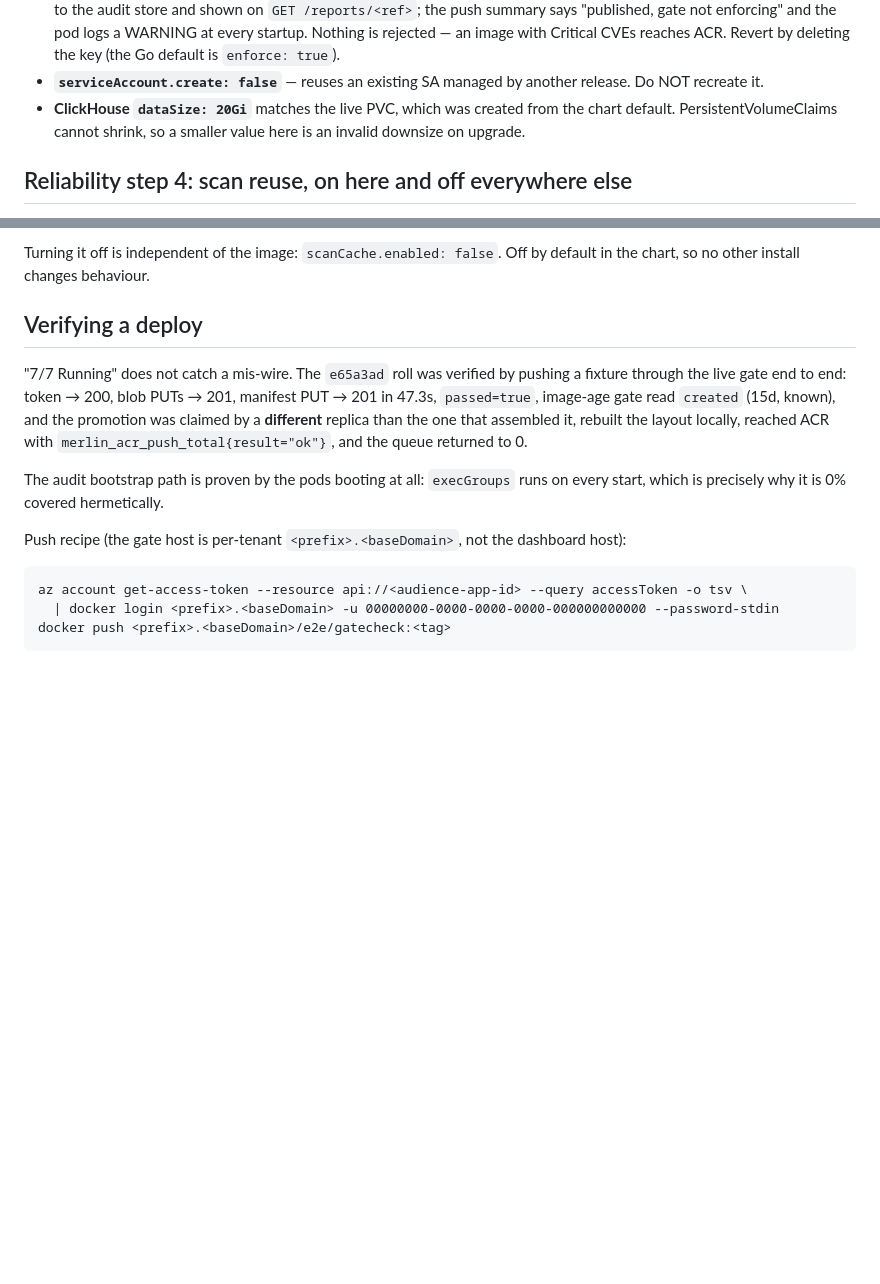
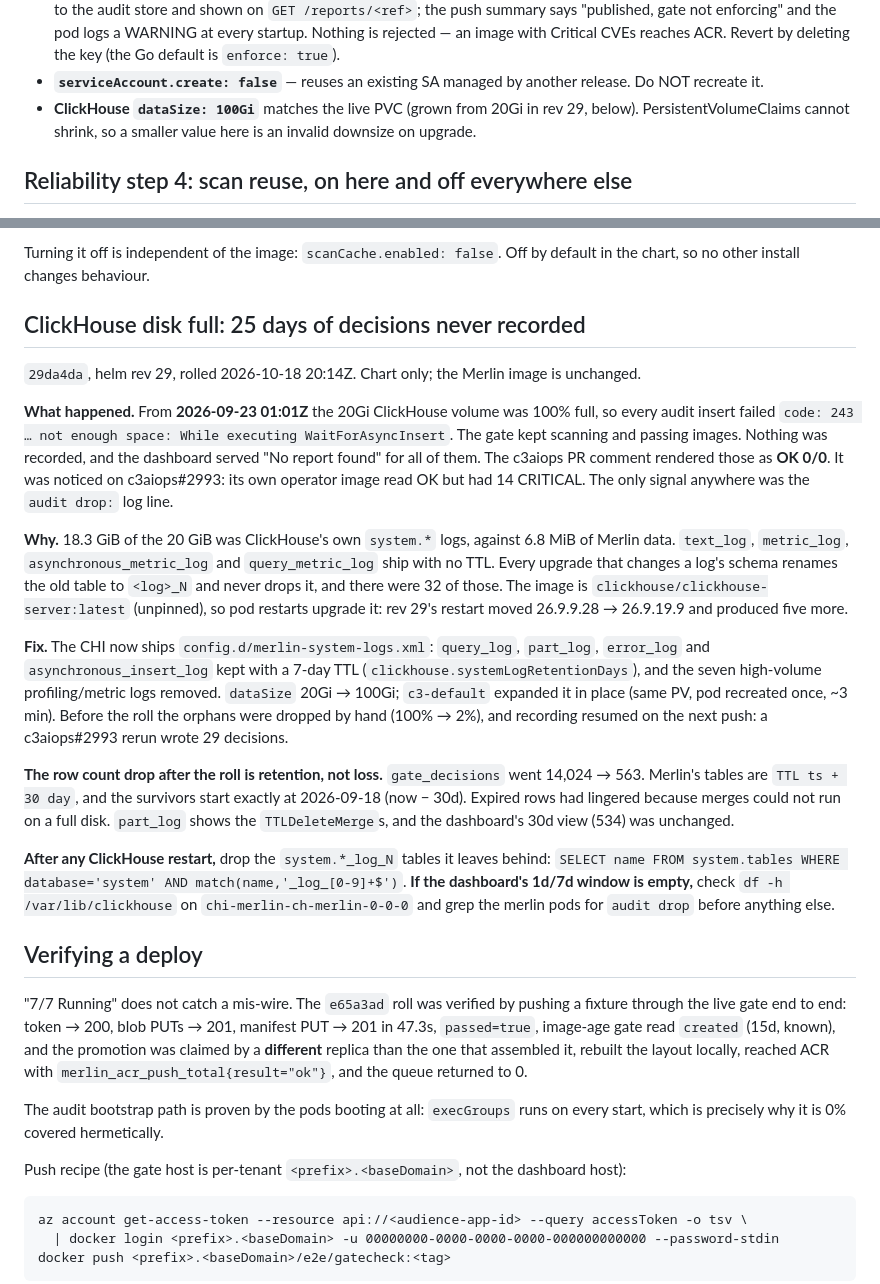
Before and after one commit to my-github-handle/merlin, a Markdown page: docs/deploy-history.md, 2 parts joined by grey strips. Rendered like a GitHub page; blank space fills up the shorter version.

Commit message:
docs(deploy): record rev 29 — ClickHouse disk full, system-log TTLs, 100Gi
Co-Authored-By: Claude Opus 5.5 <noreply@anthropic.com>

```diff
--- a/docs/deploy-history.md
+++ b/docs/deploy-history.md
@@ -194,7 +194,7 @@ OOMKill/promotion-failure history had to be reconstructed from audit rows.
   `enforce: true`).
 - **`serviceAccount.create: false`** — reuses an existing SA managed by another release. Do NOT
   recreate it.
-- **ClickHouse `dataSize: 20Gi`** matches the live PVC, which was created from the chart default.
+- **ClickHouse `dataSize: 100Gi`** matches the live PVC (grown from 20Gi in rev 29, below).
   PersistentVolumeClaims cannot shrink, so a smaller value here is an invalid downsize on upgrade.
 
 ## Reliability step 4: scan reuse, on here and off everywhere else
@@ -229,6 +229,39 @@ verification step says otherwise and is wrong.
 
 Turning it off is independent of the image: `scanCache.enabled: false`. Off by default in the chart,
 so no other install changes behaviour.
+
+## ClickHouse disk full: 25 days of decisions never recorded
+
+`29da4da`, helm rev 29, rolled 2026-10-18 20:14Z. Chart only; the Merlin image is unchanged.
+
+**What happened.** From **2026-09-23 01:01Z** the 20Gi ClickHouse volume was 100% full, so every
+audit insert failed `code: 243 … not enough space: While executing WaitForAsyncInsert`. The gate
+kept scanning and passing images. Nothing was recorded, and the dashboard served "No report found"
+for all of them. The c3aiops PR comment rendered those as **OK 0/0**. It was noticed on
+c3aiops#2993: its own operator image read OK but had 14 CRITICAL. The only signal anywhere was the
+`audit drop:` log line.
+
+**Why.** 18.3 GiB of the 20 GiB was ClickHouse's own `system.*` logs, against 6.8 MiB of Merlin
+data. `text_log`, `metric_log`, `asynchronous_metric_log` and `query_metric_log` ship with no TTL.
+Every upgrade that changes a log's schema renames the old table to `<log>_N` and never drops it,
+and there were 32 of those. The image is `clickhouse/clickhouse-server:latest` (unpinned), so pod
+restarts upgrade it: rev 29's restart moved 26.9.9.28 → 26.9.19.9 and produced five more.
+
+**Fix.** The CHI now ships `config.d/merlin-system-logs.xml`: `query_log`, `part_log`, `error_log`
+and `asynchronous_insert_log` kept with a 7-day TTL (`clickhouse.systemLogRetentionDays`), and the
+seven high-volume profiling/metric logs removed. `dataSize` 20Gi → 100Gi; `c3-default` expanded it
+in place (same PV, pod recreated once, ~3 min). Before the roll the orphans were dropped by hand
+(100% → 2%), and recording resumed on the next push: a c3aiops#2993 rerun wrote 29 decisions.
+
+**The row count drop after the roll is retention, not loss.** `gate_decisions` went 14,024 → 563.
+Merlin's tables are `TTL ts + 30 day`, and the survivors start exactly at 2026-09-18 (now − 30d).
+Expired rows had lingered because merges could not run on a full disk. `part_log` shows the
+`TTLDeleteMerge`s, and the dashboard's 30d view (534) was unchanged.
+
+**After any ClickHouse restart,** drop the `system.*_log_N` tables it leaves behind:
+`SELECT name FROM system.tables WHERE database='system' AND match(name,'_log_[0-9]+$')`.
+**If the dashboard's 1d/7d window is empty,** check `df -h /var/lib/clickhouse` on
+`chi-merlin-ch-merlin-0-0-0` and grep the merlin pods for `audit drop` before anything else.
 
 ## Verifying a deploy
 
```
